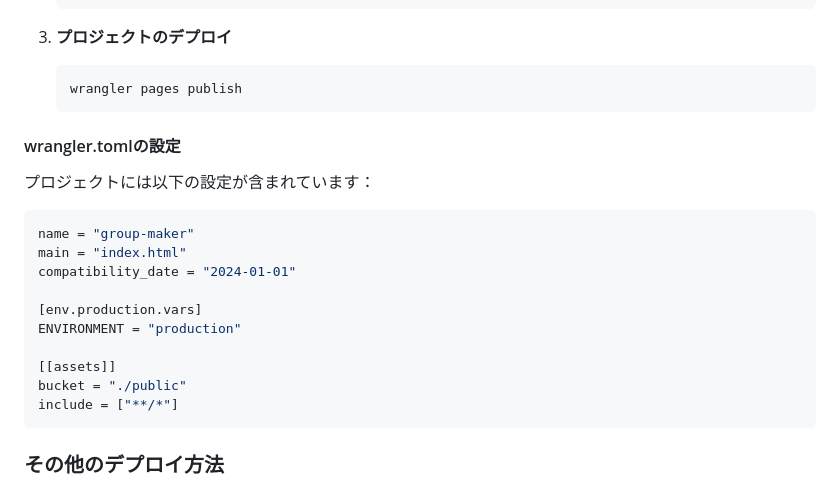
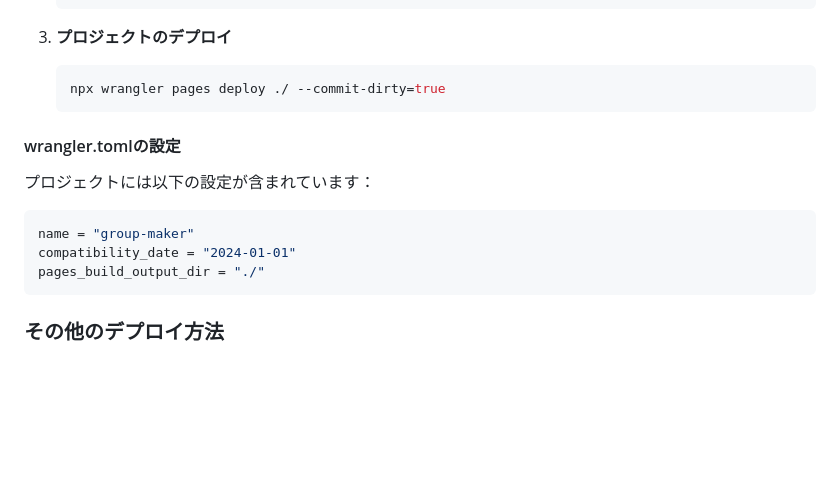
Before and after one commit to sifue/group-maker, a Markdown page: README.md, the part around the change. Rendered like a GitHub page; blank space fills up the shorter version.

Commit message:
README.mdの更新

````diff
--- a/README.md
+++ b/README.md
@@ -71,7 +71,7 @@
 
 3. **プロジェクトのデプロイ**
    ```bash
-   wrangler pages publish
+   npx wrangler pages deploy ./ --commit-dirty=true
    ```
 
 #### wrangler.tomlの設定
@@ -80,15 +80,8 @@
 
 ```toml
 name = "group-maker"
-main = "index.html"
 compatibility_date = "2024-01-01"
-
-[env.production.vars]
-ENVIRONMENT = "production"
-
-[[assets]]
-bucket = "./public"
-include = ["**/*"]
+pages_build_output_dir = "./"
 ```
 
 ### その他のデプロイ方法
````
